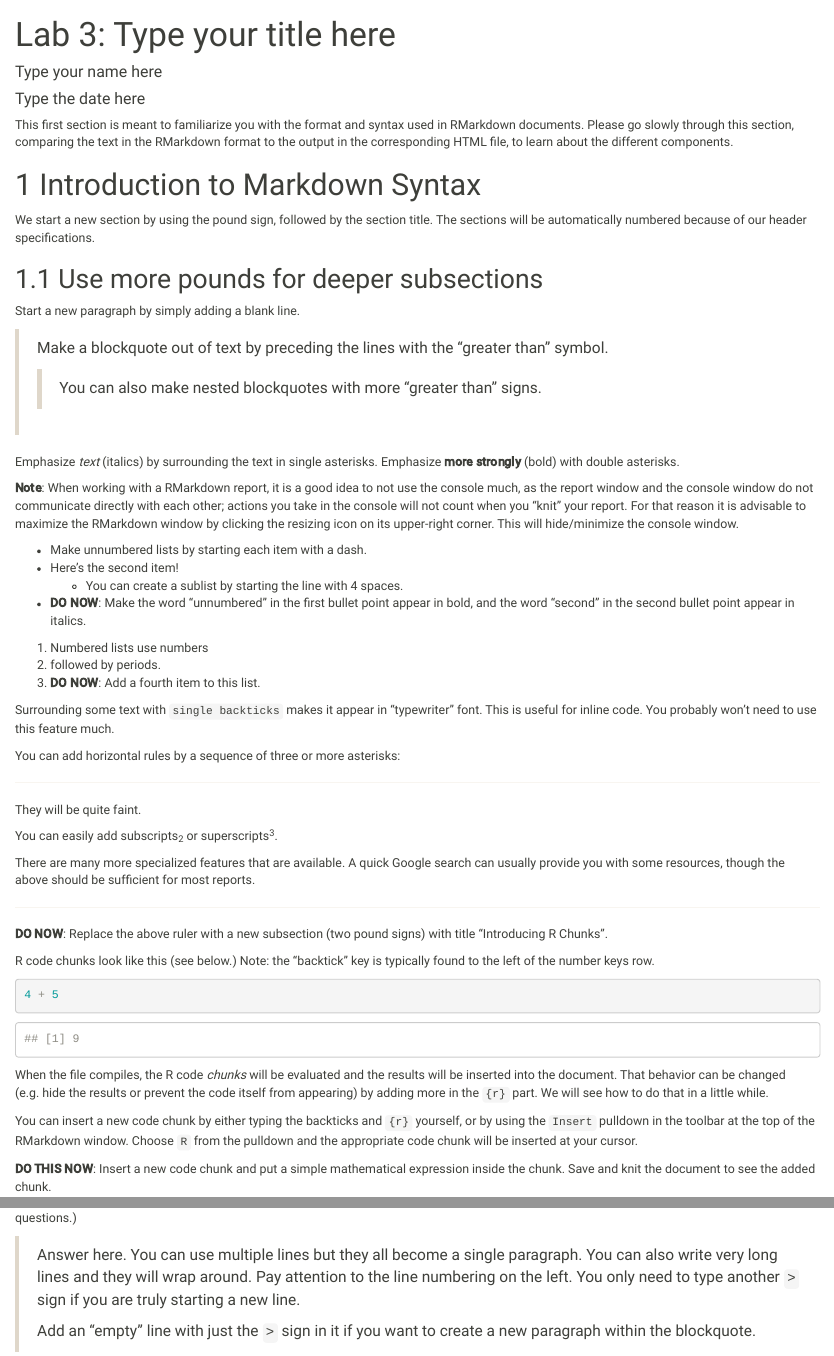
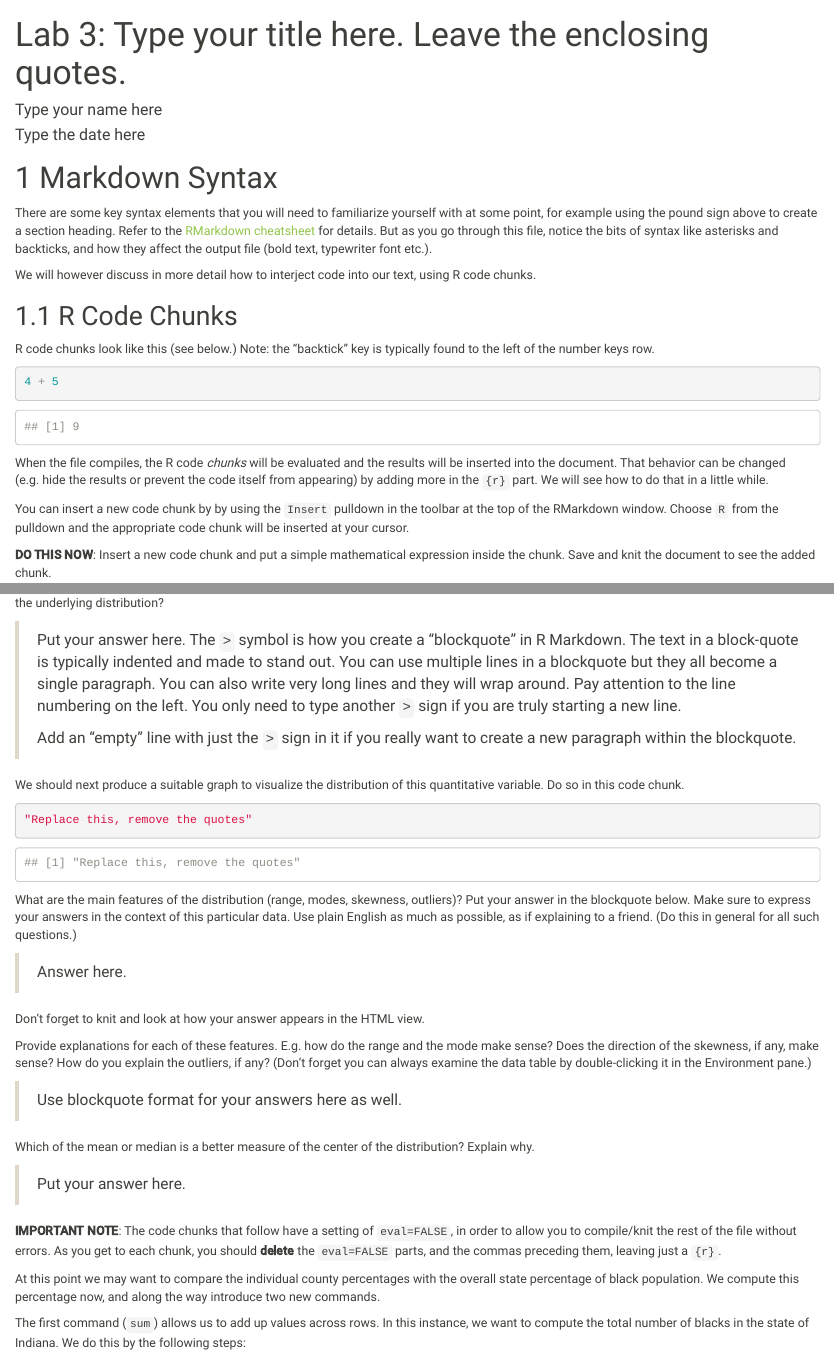
Before and after one commit to HanoverStatsLabs/Lab-Intro-RMarkdown, an R Markdown document (Lab3Report.Rmd): the page in a window 1100 px wide, from its top, and a second part further down, joined at a grey line. Rendered offline with R 4.5, knitr and Pandoc, with nearby package versions; some code elsewhere in the file could not run offline.

Commit message:
Simplifying lab 3

````diff
--- a/Lab3Report.Rmd
+++ b/Lab3Report.Rmd
@@ -1,5 +1,5 @@
 ---
-title: 'Lab 3: Type your title here'
+title: "Lab 3: Type your title here. Leave the enclosing quotes."
 author: "Type your name here"
 date: "Type the date here"
 output:
@@ -12,49 +12,13 @@ output:
   word_document: default
 ---
 
-This first section is meant to familiarize you with the format and syntax used in RMarkdown documents. Please go slowly through this section, comparing the text in the RMarkdown format to the output in the corresponding HTML file, to learn about the different components.
+# Markdown Syntax
 
-# Introduction to Markdown Syntax
+There are some key syntax elements that you will need to familiarize yourself with at some point, for example using the pound sign above to create a section heading. Refer to the [RMarkdown cheatsheet](https://hanoverstatslabs.github.io/resources/rmarkdownBasics.html) for details. But as you go through this file, notice the bits of syntax like asterisks and backticks, and how they affect the output file (bold text, typewriter font etc.).
 
-We start a new section by using the pound sign, followed by the section title. The sections will be automatically numbered because of our header specifications.
+We will however discuss in more detail how to interject code into our text, using R code chunks.
 
-## Use more pounds for deeper subsections
-
-Start a new paragraph by simply adding a blank line.
-
-> Make a blockquote out of text by preceding the lines
-> with the "greater than" symbol.
->
->> You can also make nested blockquotes with more "greater than" signs.
-
-Emphasize *text* (italics) by surrounding the text in single asterisks. Emphasize **more strongly** (bold) with double asterisks.
-
-**Note**: When working with a RMarkdown report, it is a good idea to not use the console much, as the report window and the console window do not communicate directly with each other; actions you take in the console will not count when you "knit" your report. For that reason it is advisable to maximize the RMarkdown window by clicking the resizing icon on its upper-right corner. This will hide/minimize the console window.
-
-- Make unnumbered lists by starting each item with a dash.
-- Here's the second item!
-    - You can create a sublist by starting the line with 4 spaces.
-- **DO NOW**: Make the word "unnumbered" in the first bullet point appear in bold, and the word "second" in the second bullet point appear in italics.
-
-1. Numbered lists use numbers
-2. followed by periods.
-3. **DO NOW**: Add a fourth item to this list.
-
-Surrounding some text with `single backticks` makes it appear in "typewriter" font. This is useful for inline code. You probably won't need to use this feature much.
-
-You can add horizontal rules by a sequence of three or more asterisks:
-
-***********
-
-They will be quite faint.
-
-You can easily add subscripts~2~ or superscripts^3^.
-
-There are many more specialized features that are available. A quick Google search can usually provide you with some resources, though the above should be sufficient for most reports.
-
-***********
-
-**DO NOW**: Replace the above ruler with a new subsection (two pound signs) with title "Introducing R Chunks".
+## R Code Chunks
 
 R code chunks look like this (see below.) Note: the "backtick" key is typically found to the left of the number keys row.
 ```{r}
@@ -62,7 +26,7 @@ R code chunks look like this (see below.) Note: the "backtick" key is typically
 ```
 When the file compiles, the R code *chunks* will be evaluated and the results will be inserted into the document. That behavior can be changed (e.g. hide the results or prevent the code itself from appearing) by adding more in the `{r}` part. We will see how to do that in a little while.
 
-You can insert a new code chunk by either typing the backticks and `{r}` yourself, or by using the `Insert` pulldown in the toolbar at the top of the RMarkdown window. Choose `R` from the pulldown and the appropriate code chunk will be inserted at your cursor.
+You can insert a new code chunk by by using the `Insert` pulldown in the toolbar at the top of the RMarkdown window. Choose `R` from the pulldown and the appropriate code chunk will be inserted at your cursor.
 
 **DO THIS NOW**: Insert a new code chunk and put a simple mathematical expression inside the chunk. Save and knit the document to see the added chunk.
 
@@ -111,3 +75,9 @@ Type into this next chunk the code for producing the five number summary for the
 ```
 If you have done this correctly, then when you run the chunk you should see the five number summary and the mean, standard deviation and count. You should be seeing a median of $0.65$ and a mean of $2.54$. Notice that the mean is much larger than the median. What does that indicate about the underlying distribution?
 
+> Put your answer here. The `>` symbol is how you create a "blockquote" in R Markdown.
+> The text in a block-quote is typically indented and made to stand out.
+> You can use multiple lines in a blockquote but they all become a single paragraph.
+> You can also write very long lines and they will wrap around. Pay attention to the line numbering on the left. You only need to type another `>` sign if you are truly starting a new line.
+>
+> Add an "empty" line with just the `>` sign in it if you really want to create a new paragraph within the blockquote.
@@ -115,15 +84,11 @@ If you have done this correctly, then when you run the chunk you should see the
 
 We should next produce a suitable graph to visualize the distribution of this quantitative variable. Do so in this code chunk.
 ```{r}
-"Replace this"
+"Replace this, remove the quotes"
 ```
 What are the main features of the distribution (range, modes, skewness, outliers)? Put your answer in the blockquote below. Make sure to express your answers in the context of this particular data. Use plain English as much as possible, as if explaining to a friend. (Do this in general for all such questions.)
 
 > Answer here.
-> You can use multiple lines but they all become a single paragraph.
-> You can also write very long lines and they will wrap around. Pay attention to the line numbering on the left. You only need to type another `>` sign if you are truly starting a new line.
->
-> Add an "empty" line with just the `>` sign in it if you want to create a new paragraph within the blockquote.
 
 Don't forget to knit and look at how your answer appears in the HTML view.
 
````
Also changed, not shown: Lab3Report.Rmd (10 more changed lines).
